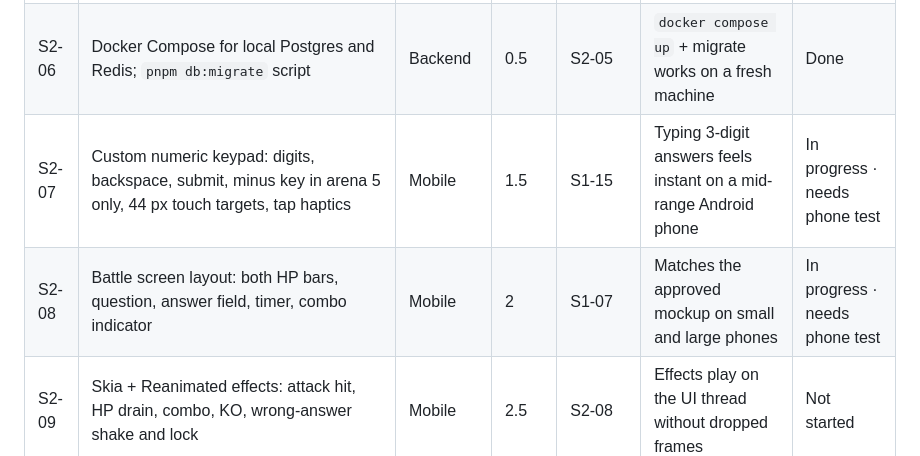
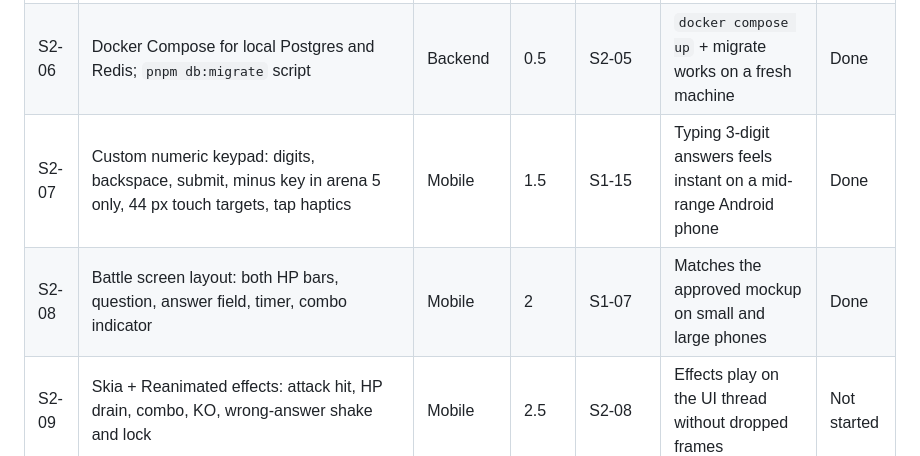
Before and after one commit to GunturThunder/MathGo, a Markdown page: docs/Sprint plan.md, the part around the change. Rendered like a GitHub page.

Commit message:
S2-07, S2-08: mark done after the phone test
Co-Authored-By: Claude Opus 5.5 <noreply@anthropic.com>

```diff
--- a/docs/Sprint plan.md
+++ b/docs/Sprint plan.md
@@ -49,8 +49,8 @@ Goal: a full battle against the bot, playable offline on a phone by Oct 30 (week
 | S2-04 | `packages/protocol`: zod schemas for join, question batch, answer, state update, result, error and `protocolVersion` | Backend | 1.5 | S2-01 | Types imported by the app and a server stub without errors | Done |
 | S2-05 | `packages/db`: Drizzle schema v1 (users, parental\_consents, matches, match\_answers, trophy\_ledger, events) and first migration | Backend | 2 | S1-01 | Migration runs on an empty database | Done |
 | S2-06 | Docker Compose for local Postgres and Redis; `pnpm db:migrate` script | Backend | 0.5 | S2-05 | `docker compose up` + migrate works on a fresh machine | Done |
-| S2-07 | Custom numeric keypad: digits, backspace, submit, minus key in arena 5 only, 44 px touch targets, tap haptics | Mobile | 1.5 | S1-15 | Typing 3-digit answers feels instant on a mid-range Android phone | In progress · needs phone test |
-| S2-08 | Battle screen layout: both HP bars, question, answer field, timer, combo indicator | Mobile | 2 | S1-07 | Matches the approved mockup on small and large phones | In progress · needs phone test |
+| S2-07 | Custom numeric keypad: digits, backspace, submit, minus key in arena 5 only, 44 px touch targets, tap haptics | Mobile | 1.5 | S1-15 | Typing 3-digit answers feels instant on a mid-range Android phone | Done |
+| S2-08 | Battle screen layout: both HP bars, question, answer field, timer, combo indicator | Mobile | 2 | S1-07 | Matches the approved mockup on small and large phones | Done |
 | S2-09 | Skia + Reanimated effects: attack hit, HP drain, combo, KO, wrong-answer shake and lock | Mobile | 2.5 | S2-08 | Effects play on the UI thread without dropped frames | Not started |
 | S2-10 | Practice vs bot mode: the local `game-core` engine and bot drive the battle screen; clearly labelled, no trophies | Mobile | 1 | S2-01, S2-02, S2-09 | A full 90 s battle plays offline in airplane mode | Not started |
 | S2-11 | Result screen: win, lose or draw, correct answers, best combo | Mobile | 1 | S2-10 | Shown after every battle, with Play again and Home | Not started |
```
